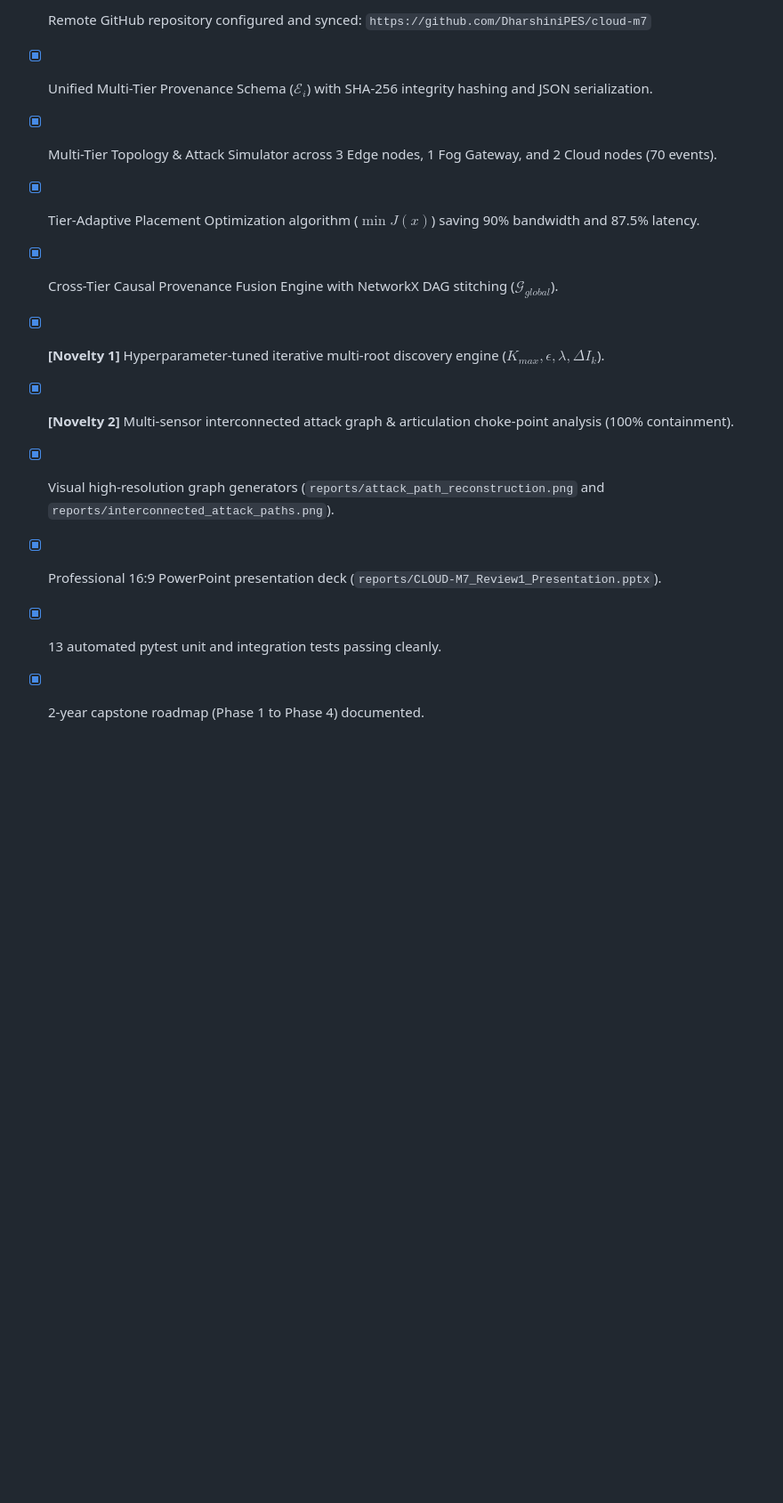
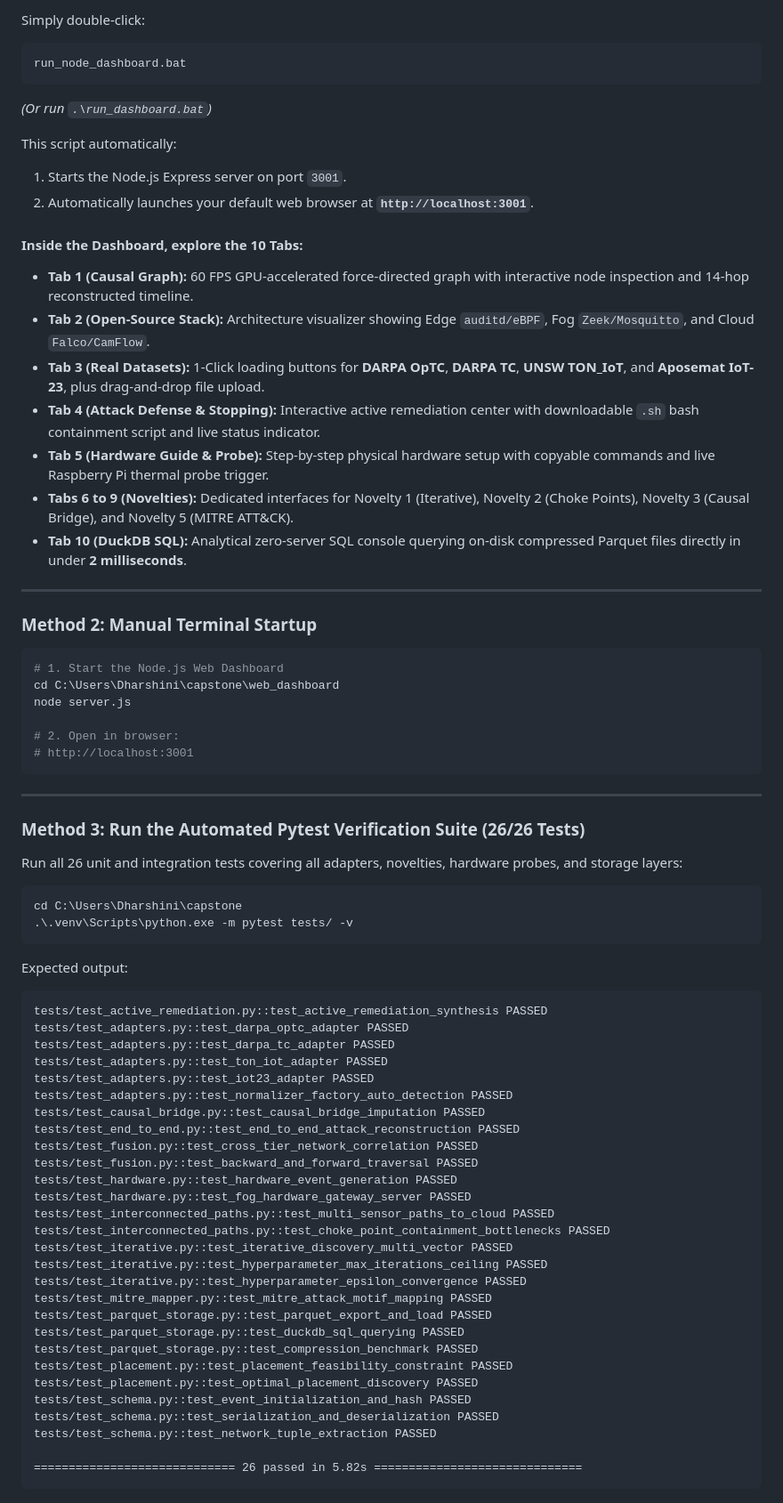
Before and after one commit to DharshiniPES/cloud-m7, a Markdown page: README.md, the part around one of its changes. Shown at 89% size. Rendered like a GitHub page; blank space fills up the shorter version.

````diff
--- a/README.md
+++ b/README.md
@@ -182,12 +127,76 @@ cd C:\Users\Dharshini\capstone
 
-- [x] Remote GitHub repository configured and synced: `https://github.com/DharshiniPES/cloud-m7`
-- [x] Unified Multi-Tier Provenance Schema ($\mathcal{E}_i$) with SHA-256 integrity hashing and JSON serialization.
-- [x] Multi-Tier Topology & Attack Simulator across 3 Edge nodes, 1 Fog Gateway, and 2 Cloud nodes (70 events).
-- [x] Tier-Adaptive Placement Optimization algorithm ($\min J(x)$) saving 90% bandwidth and 87.5% latency.
-- [x] Cross-Tier Causal Provenance Fusion Engine with NetworkX DAG stitching ($\mathcal{G}_{global}$).
-- [x] **[Novelty 1]** Hyperparameter-tuned iterative multi-root discovery engine ($K_{max}, \epsilon, \lambda, \Delta I_k$).
-- [x] **[Novelty 2]** Multi-sensor interconnected attack graph & articulation choke-point analysis (100% containment).
-- [x] Visual high-resolution graph generators (`reports/attack_path_reconstruction.png` and `reports/interconnected_attack_paths.png`).
-- [x] Professional 16:9 PowerPoint presentation deck (`reports/CLOUD-M7_Review1_Presentation.pptx`).
-- [x] 13 automated pytest unit and integration tests passing cleanly.
-- [x] 2-year capstone roadmap (Phase 1 to Phase 4) documented.
+Simply double-click:
+```
+run_node_dashboard.bat
+```
+*(Or run `.\run_dashboard.bat`)*
+
+This script automatically:
+1. Starts the Node.js Express server on port `3001`.
+2. Automatically launches your default web browser at **`http://localhost:3001`**.
+
+#### Inside the Dashboard, explore the 10 Tabs:
+* **Tab 1 (Causal Graph):** 60 FPS GPU-accelerated force-directed graph with interactive node inspection and 14-hop reconstructed timeline.
+* **Tab 2 (Open-Source Stack):** Architecture visualizer showing Edge `auditd/eBPF`, Fog `Zeek/Mosquitto`, and Cloud `Falco/CamFlow`.
+* **Tab 3 (Real Datasets):** 1-Click loading buttons for **DARPA OpTC**, **DARPA TC**, **UNSW TON_IoT**, and **Aposemat IoT-23**, plus drag-and-drop file upload.
+* **Tab 4 (Attack Defense & Stopping):** Interactive active remediation center with downloadable `.sh` bash containment script and live status indicator.
+* **Tab 5 (Hardware Guide & Probe):** Step-by-step physical hardware setup with copyable commands and live Raspberry Pi thermal probe trigger.
+* **Tabs 6 to 9 (Novelties):** Dedicated interfaces for Novelty 1 (Iterative), Novelty 2 (Choke Points), Novelty 3 (Causal Bridge), and Novelty 5 (MITRE ATT&CK).
+* **Tab 10 (DuckDB SQL):** Analytical zero-server SQL console querying on-disk compressed Parquet files directly in under **2 milliseconds**.
+
+---
+
+### Method 2: Manual Terminal Startup
+
+```powershell
+# 1. Start the Node.js Web Dashboard
+cd C:\Users\Dharshini\capstone\web_dashboard
+node server.js
+
+# 2. Open in browser:
+# http://localhost:3001
+```
+
+---
+
+### Method 3: Run the Automated Pytest Verification Suite (26/26 Tests)
+
+Run all 26 unit and integration tests covering all adapters, novelties, hardware probes, and storage layers:
+
+```powershell
+cd C:\Users\Dharshini\capstone
+.\.venv\Scripts\python.exe -m pytest tests/ -v
+```
+
+Expected output:
+```
+tests/test_active_remediation.py::test_active_remediation_synthesis PASSED
+tests/test_adapters.py::test_darpa_optc_adapter PASSED
+tests/test_adapters.py::test_darpa_tc_adapter PASSED
+tests/test_adapters.py::test_ton_iot_adapter PASSED
+tests/test_adapters.py::test_iot23_adapter PASSED
+tests/test_adapters.py::test_normalizer_factory_auto_detection PASSED
+tests/test_causal_bridge.py::test_causal_bridge_imputation PASSED
+tests/test_end_to_end.py::test_end_to_end_attack_reconstruction PASSED
+tests/test_fusion.py::test_cross_tier_network_correlation PASSED
+tests/test_fusion.py::test_backward_and_forward_traversal PASSED
+tests/test_hardware.py::test_hardware_event_generation PASSED
+tests/test_hardware.py::test_fog_hardware_gateway_server PASSED
+tests/test_interconnected_paths.py::test_multi_sensor_paths_to_cloud PASSED
+tests/test_interconnected_paths.py::test_choke_point_containment_bottlenecks PASSED
+tests/test_iterative.py::test_iterative_discovery_multi_vector PASSED
+tests/test_iterative.py::test_hyperparameter_max_iterations_ceiling PASSED
+tests/test_iterative.py::test_hyperparameter_epsilon_convergence PASSED
+tests/test_mitre_mapper.py::test_mitre_attack_motif_mapping PASSED
+tests/test_parquet_storage.py::test_parquet_export_and_load PASSED
+tests/test_parquet_storage.py::test_duckdb_sql_querying PASSED
+tests/test_parquet_storage.py::test_compression_benchmark PASSED
+tests/test_placement.py::test_placement_feasibility_constraint PASSED
+tests/test_placement.py::test_optimal_placement_discovery PASSED
+tests/test_schema.py::test_event_initialization_and_hash PASSED
+tests/test_schema.py::test_serialization_and_deserialization PASSED
+tests/test_schema.py::test_network_tuple_extraction PASSED
+
+============================= 26 passed in 5.82s ==============================
+```
+
````
Also changed, not shown: other parts of README.md (+171 -143 lines).
